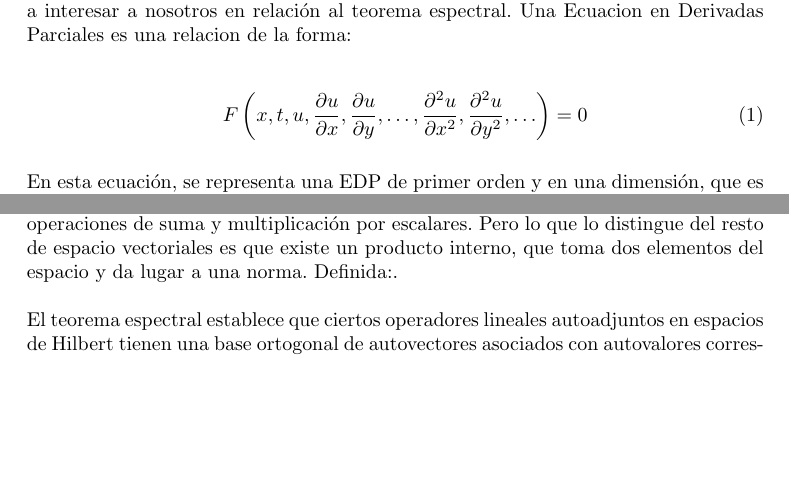
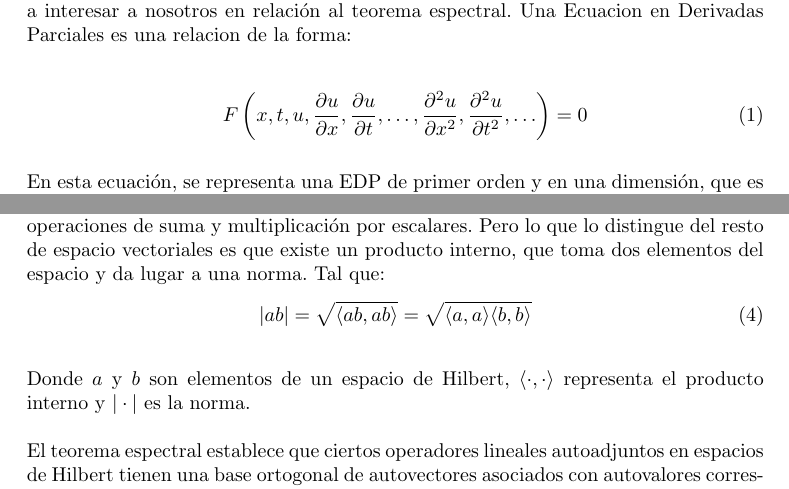
Before and after one commit to lmiel/EDP, a LaTeX document (main.tex): two parts of pages 4 and 5 of 9, joined at a grey line, cut so that both start at the same text, the shorter picture padded with empty space. Compiled offline with pdfLaTeX.

Commit message:
updatewd

```diff
--- a/main.tex
+++ b/main.tex
@@ -36,7 +36,7 @@ El objetivo principal de este trabajo de profundización es explorar y analizar
     Una Ecuacion en Derivadas Parciales es una relacion de la forma:
 
     \begin{equation}
-        \quad F\left(x, t, u, \frac{\partial u}{\partial x}, \frac{\partial u}{\partial y}, \ldots, \frac{\partial^2 u}{\partial x^2}, \frac{\partial^2 u}{\partial y^2}, \ldots\right) = 0
+        \quad F\left(x, t, u, \frac{\partial u}{\partial x}, \frac{\partial u}{\partial t}, \ldots, \frac{\partial^2 u}{\partial x^2}, \frac{\partial^2 u}{\partial t^2}, \ldots\right) = 0
         \end{equation}
 
         En esta ecuación, se representa una EDP de primer orden y en una dimensión, que es una de las formas más simples de una EDP. La ecuación representa una relación entre una función desconocida $u(x,t)$ y sus derivadas parciales con respecto a las variables $x$ y $t$
@@ -75,7 +75,13 @@ El objetivo principal de este trabajo de profundización es explorar y analizar
 
     A continuación, se presentan los conceptos básicos del teorema espectral y su aplicación en problemas de autovalores en el contexto de las EDP:
 
-    En el espacio Hilbert, el cual es un espacio vectorial en el que se pueden definir operaciones de suma y multiplicación por escalares. Pero lo que lo distingue del resto de espacio vectoriales es que existe un producto interno, que toma dos elementos del espacio y da lugar a una norma. Definida:.
+    En el espacio Hilbert, el cual es un espacio vectorial en el que se pueden definir operaciones de suma y multiplicación por escalares. Pero lo que lo distingue del resto de espacio vectoriales es que existe un producto interno, que toma dos elementos del espacio y da lugar a una norma. Tal que:
+    \begin{equation}
+        |ab| = \sqrt{\langle ab, ab \rangle} = \sqrt{\langle a,a \rangle \langle b,b \rangle}
+        \end{equation}
+
+        Donde $a$ y $b$ son elementos de un espacio de Hilbert, $\langle \cdot, \cdot \rangle$ representa el producto interno y $| \cdot |$ es la norma.
+
 
     El teorema espectral establece que ciertos operadores lineales autoadjuntos en espacios de Hilbert tienen una base ortogonal de autovectores asociados con autovalores correspondientes.
     Es decir, las soluciones de las EDP pueden expresarse como combinaciones lineales de los autovectores asociados al operador lineal autoadjunto correspondiente. Estos autovectores forman una base ortogonal en el espacio de Hilbert y representan modos o frecuencias características de la ecuación.
```
Also changed, not shown: main.pdf, 4 other files.
